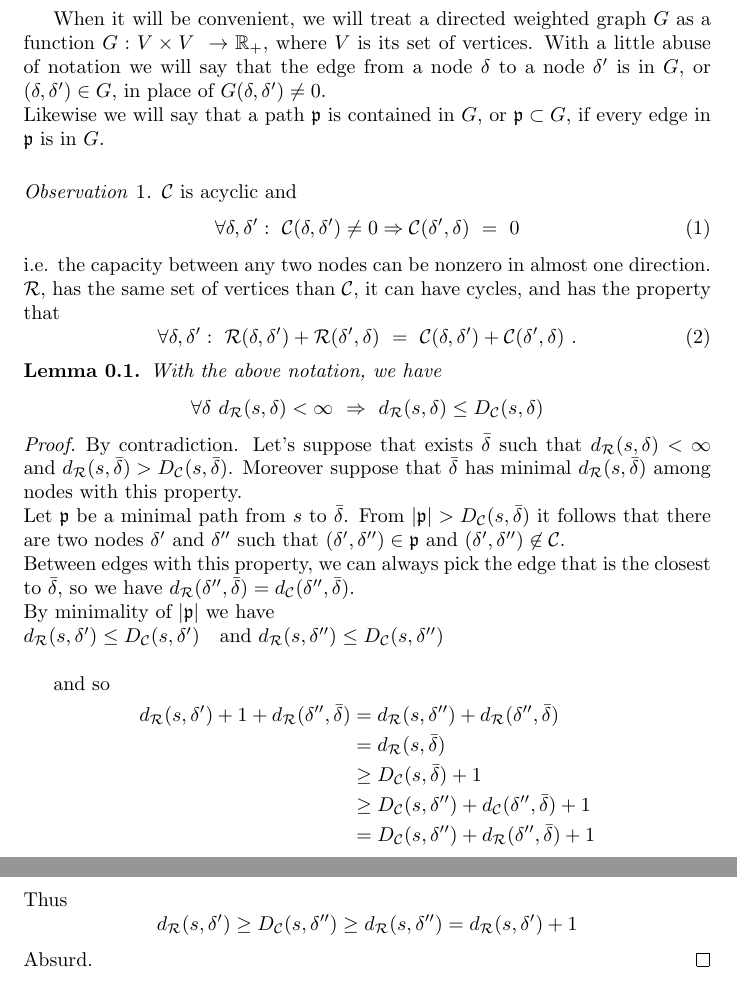
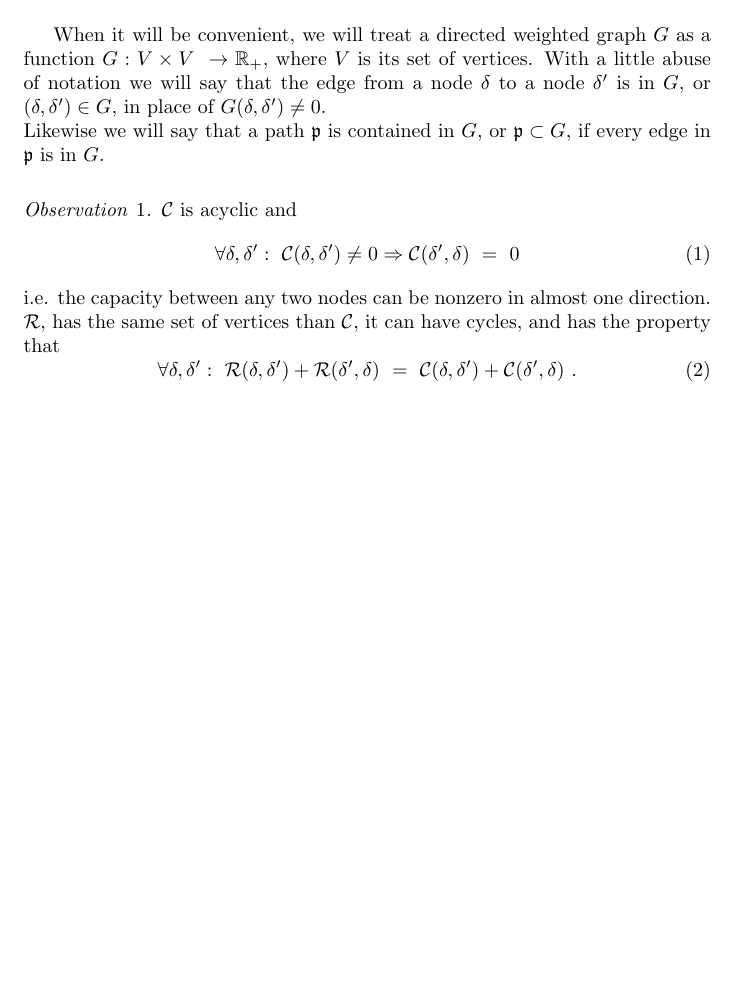
Before and after one commit to giampierolonoce/Maximum-flow, a LaTeX document (notes/notes.tex): two parts of pages 1 and 2 of 2 before the commit and part of the page after it, the two joined at a grey line, cut so that both start at the same text, the shorter picture padded with empty space. Compiled offline with pdfLaTeX.

Commit message:
deleted lemma, it was wrong

```diff
--- a/notes/notes.tex
+++ b/notes/notes.tex
@@ -44,36 +44,7 @@ $\mathcal{R}$, has the same set of vertices than $\mathcal{C}$, it can have cycl
 \forall \delta, \delta':\ \mathcal{R}(\delta, \delta')+\mathcal{R}(\delta', \delta)\ =\ \mathcal{C}(\delta, \delta')+\mathcal{C}(\delta', \delta)\ .
 \end{equation}
 \end{oss}
-\begin{lem}
-With the above notation, we have
-\begin{equation*}
-\forall \delta\ d_\mathcal{R}(s, \delta)<\infty\ \Rightarrow\  d_{\mathcal{R}}(s, \delta) \le D_{\mathcal{C}}(s, \delta)
-\end{equation*}
-\end{lem}
-\begin{proof}
-By contradiction. Let's suppose that exists $\bar\delta$ such that $d_\mathcal{R}(s, \delta)<\infty$ and $d_\mathcal{R}(s,\bar\delta)>D_\mathcal{C}(s, \bar\delta)$.  Moreover suppose that $\bar\delta$ has minimal $d_\mathcal{R}(s, \bar\delta)$ among nodes with this property.\\
-Let $\mathfrak{p}$ be a minimal path from $s$ to $\bar\delta$. From $|\mathfrak{p}|>D_\mathcal{C}(s, \bar\delta)$ it follows that there are two nodes $\delta'$ and $\delta''$ such that $(\delta', \delta'')\in \mathfrak{p}$ and $(\delta', \delta'')\not\in\mathcal{C}$. \\
-Between edges with  this property, we can always pick the edge that is the closest to $\bar\delta$, so we have $d_\mathcal{R}(\delta'', \bar\delta) = d_\mathcal{C}(\delta'', \bar\delta)$.\\
-By minimality of $|\mathfrak{p}|$ we have \\
-$d_\mathcal{R}(s, \delta')\le D_\mathcal{C}(s, \delta')\ \ $ and
-$d_\mathcal{R}(s, \delta'')\le D_\mathcal{C}(s, \delta'')$\\
 
-and so
-\begin{equation*}
-\begin{split}
-d_\mathcal{R}(s, \delta') + 1 + d_\mathcal{R}(\delta'', \bar\delta) &= d_\mathcal{R}(s, \delta'') +  d_\mathcal{R}(\delta'', \bar\delta)\\
-  &=  d_\mathcal{R}(s, \bar\delta)\\
-  &\ge D_\mathcal{C}(s, \bar\delta) + 1\\
-  &\ge D_\mathcal{C}(s, \delta'') + d_\mathcal{C}(\delta'',\bar\delta) + 1 \\
-  &= D_\mathcal{C}(s, \delta'') + d_\mathcal{R}(\delta'',\bar\delta) + 1
-\end{split}
-\end{equation*}
-Thus
-\begin{equation*}
- d_\mathcal{R}(s, \delta') \ge D_\mathcal{C}(s, \delta'') \ge d_\mathcal{R}(s, \delta'') = d_\mathcal{R}(s, \delta') + 1
-\end{equation*}
-Absurd.
-\end{proof}
 
 
 \end{document}
```
Also changed, not shown: notes/notes.pdf, 2 other files.
